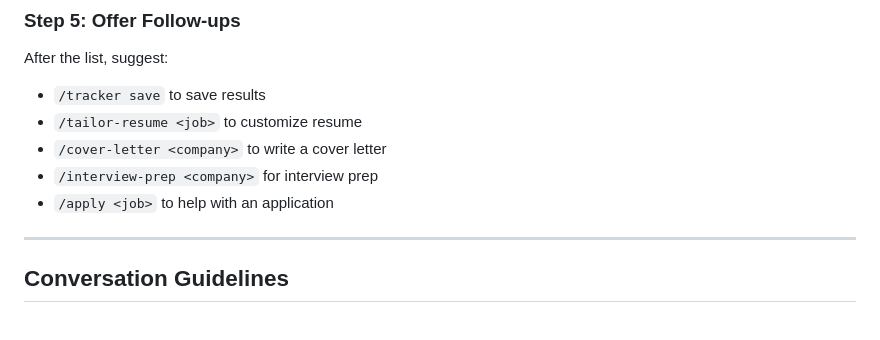
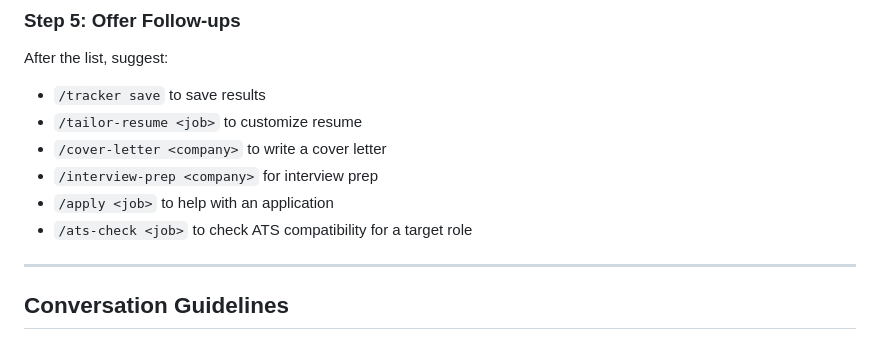
Before and after one commit to GauravRatnawat/job-search-plugin, a Markdown page: skill/SKILL.md, the part around the change. GitHub-like rendering.

Commit message:
docs: add /ats-check suggestion to skill/SKILL.md follow-ups

```diff
--- a/skill/SKILL.md
+++ b/skill/SKILL.md
@@ -142,6 +142,7 @@ After the list, suggest:
 - `/cover-letter <company>` to write a cover letter
 - `/interview-prep <company>` for interview prep
 - `/apply <job>` to help with an application
+- `/ats-check <job>` to check ATS compatibility for a target role
 
 ---
 
```
